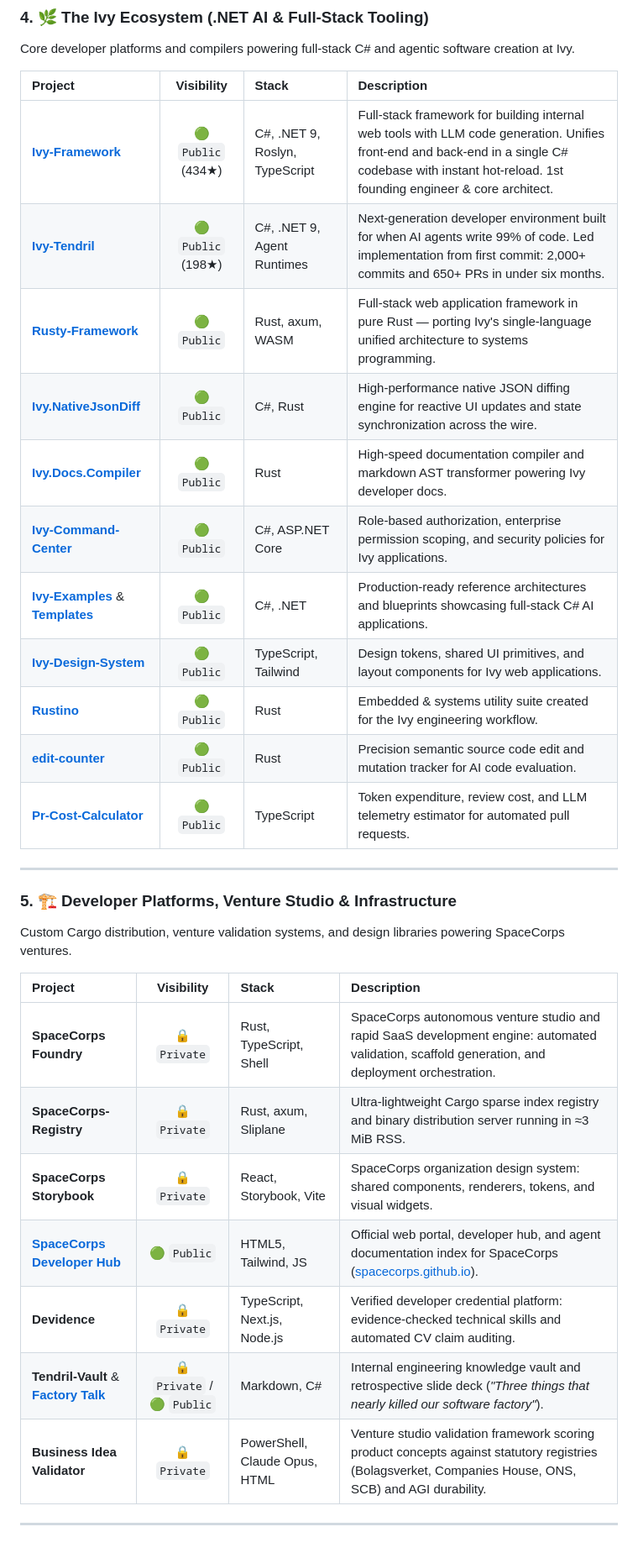
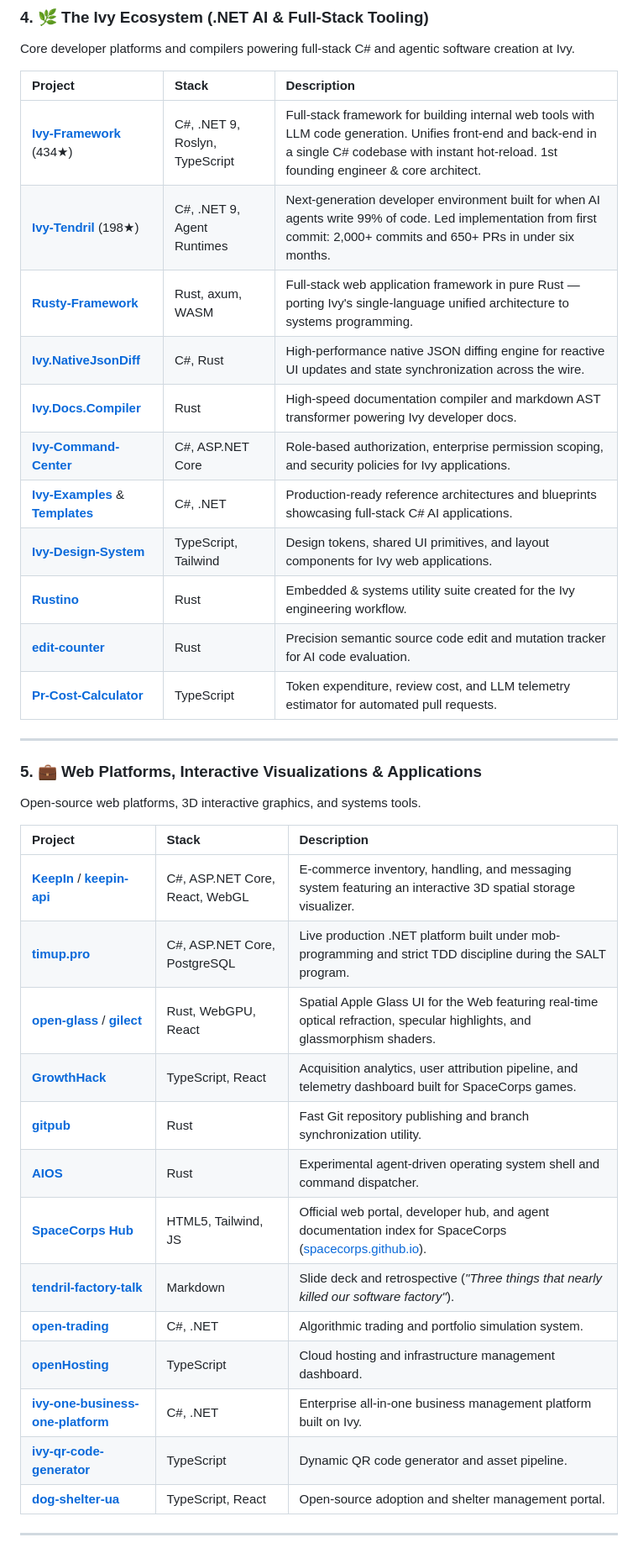
Before and after one commit to rorychatt/rorychatt, a Markdown page: README.md, the part around one of its changes. Shown at 84% size. Rendered like a GitHub page.

Commit message:
docs: filter project directory to exclusively public open-source repositories

```diff
--- a/README.md
+++ b/README.md
@@ -108,35 +105,41 @@ A fleet of 24 standalone, high-performance, single-binary Rust CLIs designed for
 
 Core developer platforms and compilers powering full-stack C# and agentic software creation at Ivy.
 
-| Project | Visibility | Stack | Description |
-| :--- | :---: | :--- | :--- |
-| **[Ivy-Framework](https://github.com/Ivy-Interactive/Ivy-Framework)** | 🟢 `Public` (434★) | C#, .NET 9, Roslyn, TypeScript | Full-stack framework for building internal web tools with LLM code generation. Unifies front-end and back-end in a single C# codebase with instant hot-reload. 1st founding engineer & core architect. |
-| **[Ivy-Tendril](https://github.com/Ivy-Interactive/Ivy-Tendril)** | 🟢 `Public` (198★) | C#, .NET 9, Agent Runtimes | Next-generation developer environment built for when AI agents write 99% of code. Led implementation from first commit: 2,000+ commits and 650+ PRs in under six months. |
-| **[Rusty-Framework](https://github.com/Ivy-Interactive/Rusty-Framework)** | 🟢 `Public` | Rust, axum, WASM | Full-stack web application framework in pure Rust — porting Ivy's single-language unified architecture to systems programming. |
-| **[Ivy.NativeJsonDiff](https://github.com/Ivy-Interactive/Ivy.NativeJsonDiff)** | 🟢 `Public` | C#, Rust | High-performance native JSON diffing engine for reactive UI updates and state synchronization across the wire. |
-| **[Ivy.Docs.Compiler](https://github.com/Ivy-Interactive/Ivy.Docs.Compiler)** | 🟢 `Public` | Rust | High-speed documentation compiler and markdown AST transformer powering Ivy developer docs. |
-| **[Ivy-Command-Center](https://github.com/rorychatt/Ivy-Command-Center)** | 🟢 `Public` | C#, ASP.NET Core | Role-based authorization, enterprise permission scoping, and security policies for Ivy applications. |
-| **[Ivy-Examples](https://github.com/Ivy-Interactive/Ivy-Examples)** & **[Templates](https://github.com/Ivy-Interactive/Ivy-Templates)** | 🟢 `Public` | C#, .NET | Production-ready reference architectures and blueprints showcasing full-stack C# AI applications. |
-| **[Ivy-Design-System](https://github.com/Ivy-Interactive/Ivy-Design-System)** | 🟢 `Public` | TypeScript, Tailwind | Design tokens, shared UI primitives, and layout components for Ivy web applications. |
-| **[Rustino](https://github.com/Ivy-Interactive/Rustino)** | 🟢 `Public` | Rust | Embedded & systems utility suite created for the Ivy engineering workflow. |
-| **[edit-counter](https://github.com/Ivy-Interactive/edit-counter)** | 🟢 `Public` | Rust | Precision semantic source code edit and mutation tracker for AI code evaluation. |
-| **[Pr-Cost-Calculator](https://github.com/Ivy-Interactive/Pr-Cost-Calculator)** | 🟢 `Public` | TypeScript | Token expenditure, review cost, and LLM telemetry estimator for automated pull requests. |
+| Project | Stack | Description |
+| :--- | :--- | :--- |
+| **[Ivy-Framework](https://github.com/Ivy-Interactive/Ivy-Framework)** (434★) | C#, .NET 9, Roslyn, TypeScript | Full-stack framework for building internal web tools with LLM code generation. Unifies front-end and back-end in a single C# codebase with instant hot-reload. 1st founding engineer & core architect. |
+| **[Ivy-Tendril](https://github.com/Ivy-Interactive/Ivy-Tendril)** (198★) | C#, .NET 9, Agent Runtimes | Next-generation developer environment built for when AI agents write 99% of code. Led implementation from first commit: 2,000+ commits and 650+ PRs in under six months. |
+| **[Rusty-Framework](https://github.com/Ivy-Interactive/Rusty-Framework)** | Rust, axum, WASM | Full-stack web application framework in pure Rust — porting Ivy's single-language unified architecture to systems programming. |
+| **[Ivy.NativeJsonDiff](https://github.com/Ivy-Interactive/Ivy.NativeJsonDiff)** | C#, Rust | High-performance native JSON diffing engine for reactive UI updates and state synchronization across the wire. |
+| **[Ivy.Docs.Compiler](https://github.com/Ivy-Interactive/Ivy.Docs.Compiler)** | Rust | High-speed documentation compiler and markdown AST transformer powering Ivy developer docs. |
+| **[Ivy-Command-Center](https://github.com/rorychatt/Ivy-Command-Center)** | C#, ASP.NET Core | Role-based authorization, enterprise permission scoping, and security policies for Ivy applications. |
+| **[Ivy-Examples](https://github.com/Ivy-Interactive/Ivy-Examples)** & **[Templates](https://github.com/Ivy-Interactive/Ivy-Templates)** | C#, .NET | Production-ready reference architectures and blueprints showcasing full-stack C# AI applications. |
+| **[Ivy-Design-System](https://github.com/Ivy-Interactive/Ivy-Design-System)** | TypeScript, Tailwind | Design tokens, shared UI primitives, and layout components for Ivy web applications. |
+| **[Rustino](https://github.com/Ivy-Interactive/Rustino)** | Rust | Embedded & systems utility suite created for the Ivy engineering workflow. |
+| **[edit-counter](https://github.com/Ivy-Interactive/edit-counter)** | Rust | Precision semantic source code edit and mutation tracker for AI code evaluation. |
+| **[Pr-Cost-Calculator](https://github.com/Ivy-Interactive/Pr-Cost-Calculator)** | TypeScript | Token expenditure, review cost, and LLM telemetry estimator for automated pull requests. |
 
 ---
 
-### 5. 🏗️ Developer Platforms, Venture Studio & Infrastructure
+### 5. 💼 Web Platforms, Interactive Visualizations & Applications
 
-Custom Cargo distribution, venture validation systems, and design libraries powering SpaceCorps ventures.
+Open-source web platforms, 3D interactive graphics, and systems tools.
 
-| Project | Visibility | Stack | Description |
-| :--- | :---: | :--- | :--- |
-| **SpaceCorps Foundry** | 🔒 `Private` | Rust, TypeScript, Shell | SpaceCorps autonomous venture studio and rapid SaaS development engine: automated validation, scaffold generation, and deployment orchestration. |
-| **SpaceCorps-Registry** | 🔒 `Private` | Rust, axum, Sliplane | Ultra-lightweight Cargo sparse index registry and binary distribution server running in ≈3 MiB RSS. |
-| **SpaceCorps Storybook** | 🔒 `Private` | React, Storybook, Vite | SpaceCorps organization design system: shared components, renderers, tokens, and visual widgets. |
-| **[SpaceCorps Developer Hub](https://github.com/SpaceCorps/spacecorps.github.io)** | 🟢 `Public` | HTML5, Tailwind, JS | Official web portal, developer hub, and agent documentation index for SpaceCorps ([spacecorps.github.io](https://spacecorps.github.io)). |
-| **Devidence** | 🔒 `Private` | TypeScript, Next.js, Node.js | Verified developer credential platform: evidence-checked technical skills and automated CV claim auditing. |
-| **Tendril-Vault** & **[Factory Talk](https://github.com/SpaceCorps/tendril-factory-talk)** | 🔒 `Private` / 🟢 `Public` | Markdown, C# | Internal engineering knowledge vault and retrospective slide deck (*"Three things that nearly killed our software factory"*). |
-| **Business Idea Validator** | 🔒 `Private` | PowerShell, Claude Opus, HTML | Venture studio validation framework scoring product concepts against statutory registries (Bolagsverket, Companies House, ONS, SCB) and AGI durability. |
+| Project | Stack | Description |
+| :--- | :--- | :--- |
+| **[KeepIn](https://github.com/rorychatt/KeepIn)** / **[keepin-api](https://github.com/rorychatt/keepin-api)** | C#, ASP.NET Core, React, WebGL | E-commerce inventory, handling, and messaging system featuring an interactive 3D spatial storage visualizer. |
+| **[timup.pro](https://github.com/DFlats/timup.pro)** | C#, ASP.NET Core, PostgreSQL | Live production .NET platform built under mob-programming and strict TDD discipline during the SALT program. |
+| **[open-glass](https://github.com/SpaceCorps/open-glass)** / **[gilect](https://github.com/SpaceCorps/gilect)** | Rust, WebGPU, React | Spatial Apple Glass UI for the Web featuring real-time optical refraction, specular highlights, and glassmorphism shaders. |
+| **[GrowthHack](https://github.com/SpaceCorps/GrowthHack)** | TypeScript, React | Acquisition analytics, user attribution pipeline, and telemetry dashboard built for SpaceCorps games. |
+| **[gitpub](https://github.com/rorychatt/gitpub)** | Rust | Fast Git repository publishing and branch synchronization utility. |
+| **[AIOS](https://github.com/rorychatt/AIOS)** | Rust | Experimental agent-driven operating system shell and command dispatcher. |
+| **[SpaceCorps Hub](https://github.com/SpaceCorps/spacecorps.github.io)** | HTML5, Tailwind, JS | Official web portal, developer hub, and agent documentation index for SpaceCorps ([spacecorps.github.io](https://spacecorps.github.io)). |
+| **[tendril-factory-talk](https://github.com/SpaceCorps/tendril-factory-talk)** | Markdown | Slide deck and retrospective (*"Three things that nearly killed our software factory"*). |
+| **[open-trading](https://github.com/SpaceCorps/open-trading)** | C#, .NET | Algorithmic trading and portfolio simulation system. |
+| **[openHosting](https://github.com/SpaceCorps/openHosting)** | TypeScript | Cloud hosting and infrastructure management dashboard. |
+| **[ivy-one-business-one-platform](https://github.com/SpaceCorps/ivy-one-business-one-platform)** | C#, .NET | Enterprise all-in-one business management platform built on Ivy. |
+| **[ivy-qr-code-generator](https://github.com/SpaceCorps/ivy-qr-code-generator)** | TypeScript | Dynamic QR code generator and asset pipeline. |
+| **[dog-shelter-ua](https://github.com/SpaceCorps/dog-shelter-ua)** | TypeScript, React | Open-source adoption and shelter management portal. |
 
 ---
 
```
Also changed, not shown: other parts of README.md (+58 -79 lines).
